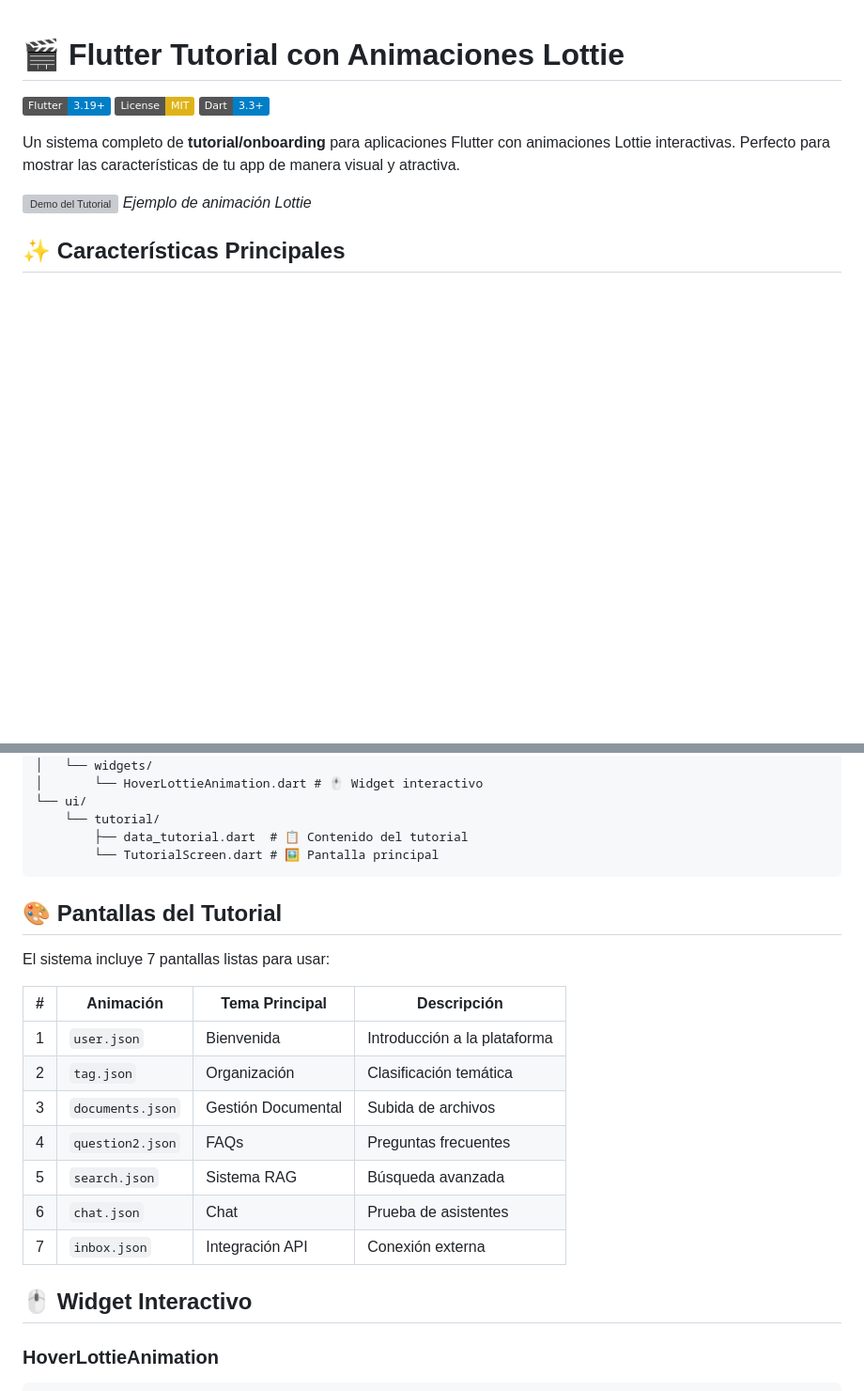
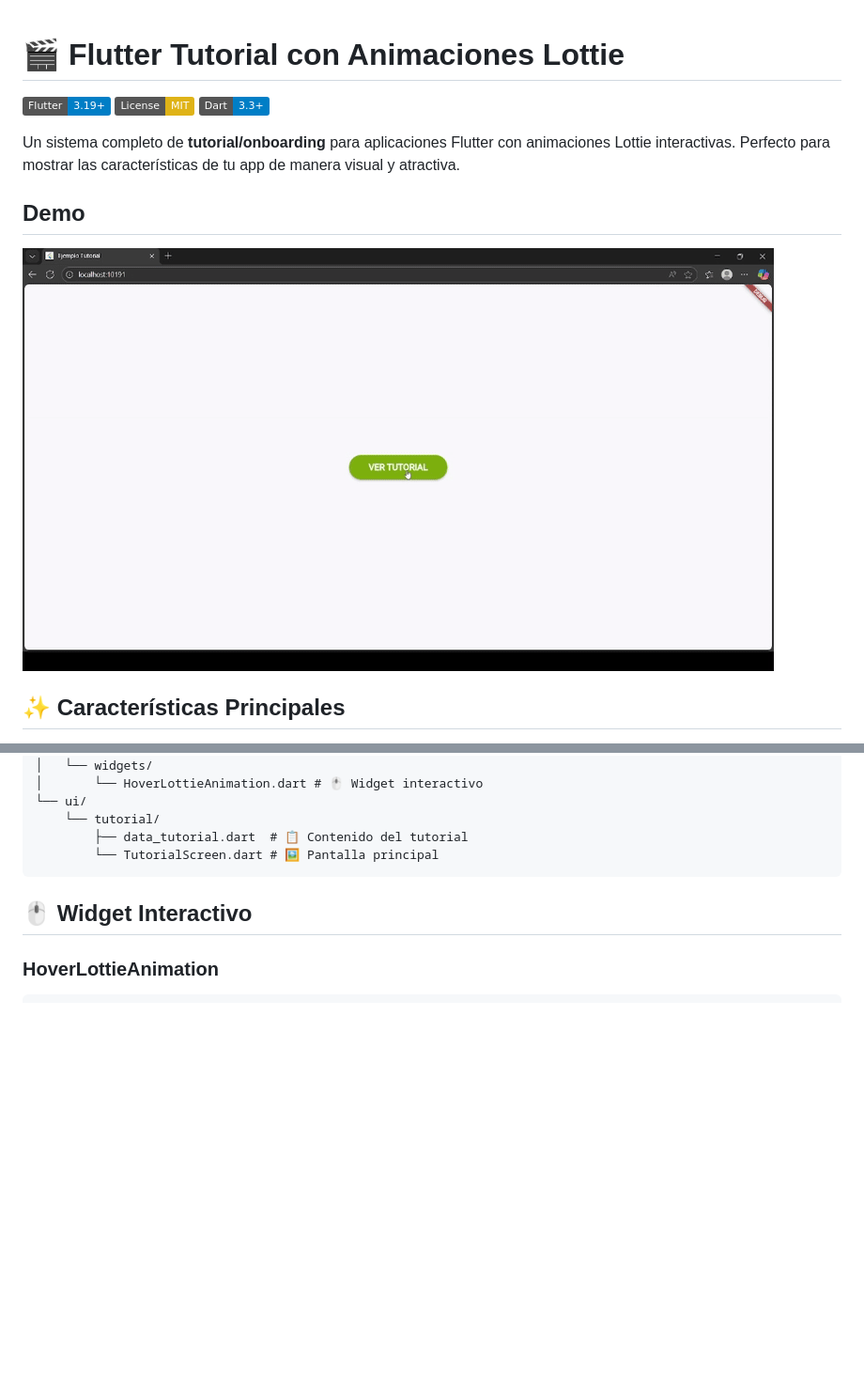
Before and after one commit to AndyCG03/screen_tutorial_flutter, a Markdown page: README.md, 2 parts joined by grey strips. Shown: that part at 94% size. GitHub-like rendering; pictures changed too: example.gif (added); badges without logos; blank space fills up the shorter version; grey boxes are pictures that could not be loaded.

````diff
--- a/README.md
+++ b/README.md
@@ -6,7 +6,8 @@
 
 Un sistema completo de **tutorial/onboarding** para aplicaciones Flutter con animaciones Lottie interactivas. Perfecto para mostrar las características de tu app de manera visual y atractiva.
 
-![Demo del Tutorial](https://raw.githubusercontent.com/lottie-react-native/lottie-react-native/master/.github/example.gif) *Ejemplo de animación Lottie*
+## Demo
+![Demo de la aplicación](example.gif)
 
 ## ✨ Características Principales
 
@@ -82,19 +83,6 @@ lib/
         └── TutorialScreen.dart # 🖼️ Pantalla principal
 ```
 
-## 🎨 Pantallas del Tutorial
-
-El sistema incluye 7 pantallas listas para usar:
-
-| # | Animación | Tema Principal | Descripción |
-|---|-----------|----------------|-------------|
-| 1 | `user.json` | Bienvenida | Introducción a la plataforma |
-| 2 | `tag.json` | Organización | Clasificación temática |
-| 3 | `documents.json` | Gestión Documental | Subida de archivos |
-| 4 | `question2.json` | FAQs | Preguntas frecuentes |
-| 5 | `search.json` | Sistema RAG | Búsqueda avanzada |
-| 6 | `chat.json` | Chat | Prueba de asistentes |
-| 7 | `inbox.json` | Integración API | Conexión externa |
 
 ## 🖱️ Widget Interactivo
 
````
Also changed, not shown: 1 other file.
